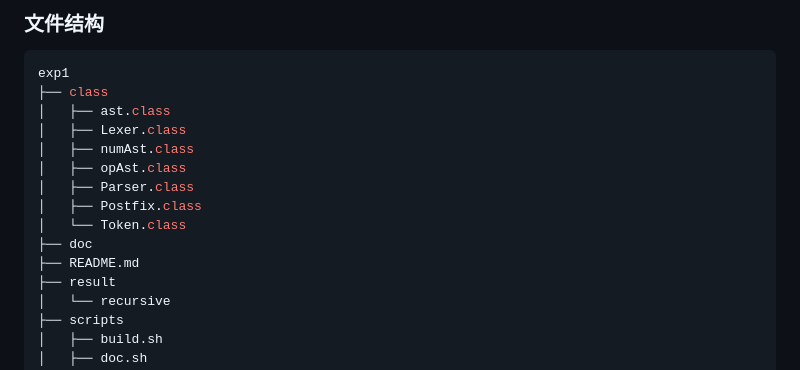
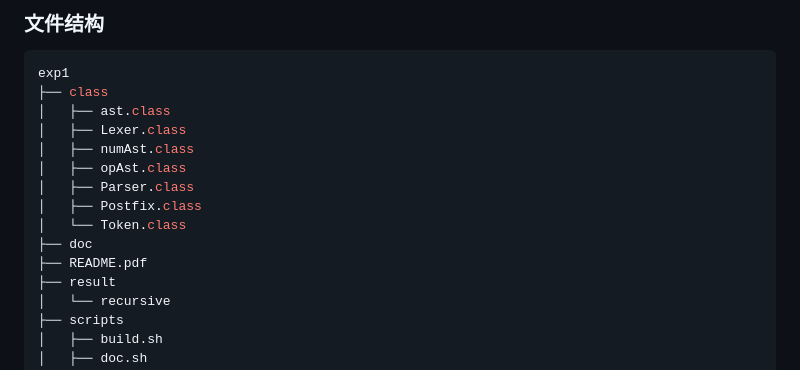
Before and after one commit to Zeng-WCh/minijava_sysu, a Markdown page: exp1/README.md, the part around the change. GitHub-like rendering.

```diff
--- a/exp1/README.md
+++ b/exp1/README.md
@@ -33,7 +33,7 @@ exp1
 │   ├── Postfix.class
 │   └── Token.class
 ├── doc
-├── README.md
+├── README.pdf
 ├── result
 │   └── recursive
 ├── scripts
```
